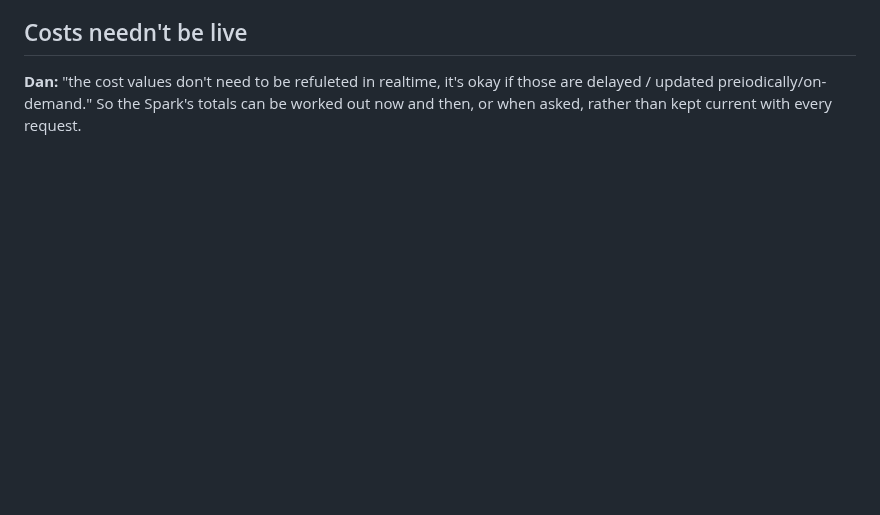
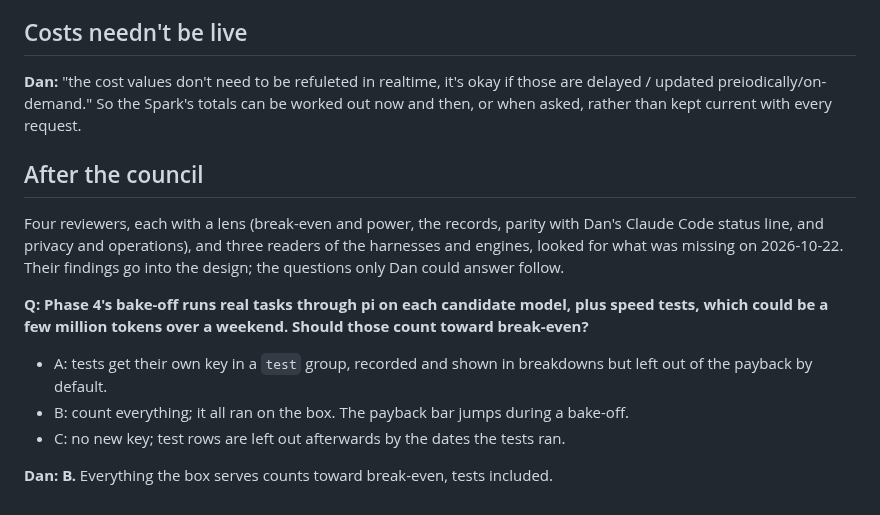
Before and after one commit to chendaniely/local-ai, a Markdown page: website/design/usage-meter-qa.md, the part around the change. GitHub-like rendering; blank space fills up the shorter version.

Commit message:
docs(plan): 🤖 the usage meter after the council: test traffic counts toward break-even (Dan's decision)
Co-Authored-By: Claude Opus 5.5 <noreply@anthropic.com>

```diff
--- a/website/design/usage-meter-qa.md
+++ b/website/design/usage-meter-qa.md
@@ -181,3 +181,20 @@ per session. Numbers and ids only: never what was asked or answered.
 **Dan:** "the cost values don't need to be refuleted in realtime, it's okay if those are delayed /
 updated preiodically/on-demand." So the Spark's totals can be worked out now and then, or when
 asked, rather than kept current with every request.
+
+## After the council
+
+Four reviewers, each with a lens (break-even and power, the records, parity with Dan's Claude Code
+status line, and privacy and operations), and three readers of the harnesses and engines, looked for
+what was missing on 2026-10-22. Their findings go into the design; the questions only Dan could
+answer follow.
+
+**Q: Phase 4's bake-off runs real tasks through pi on each candidate model, plus speed tests, which
+could be a few million tokens over a weekend. Should those count toward break-even?**
+
+- A: tests get their own key in a `test` group, recorded and shown in breakdowns but left out of the
+  payback by default.
+- B: count everything; it all ran on the box. The payback bar jumps during a bake-off.
+- C: no new key; test rows are left out afterwards by the dates the tests ran.
+
+**Dan: B.** Everything the box serves counts toward break-even, tests included.
```
